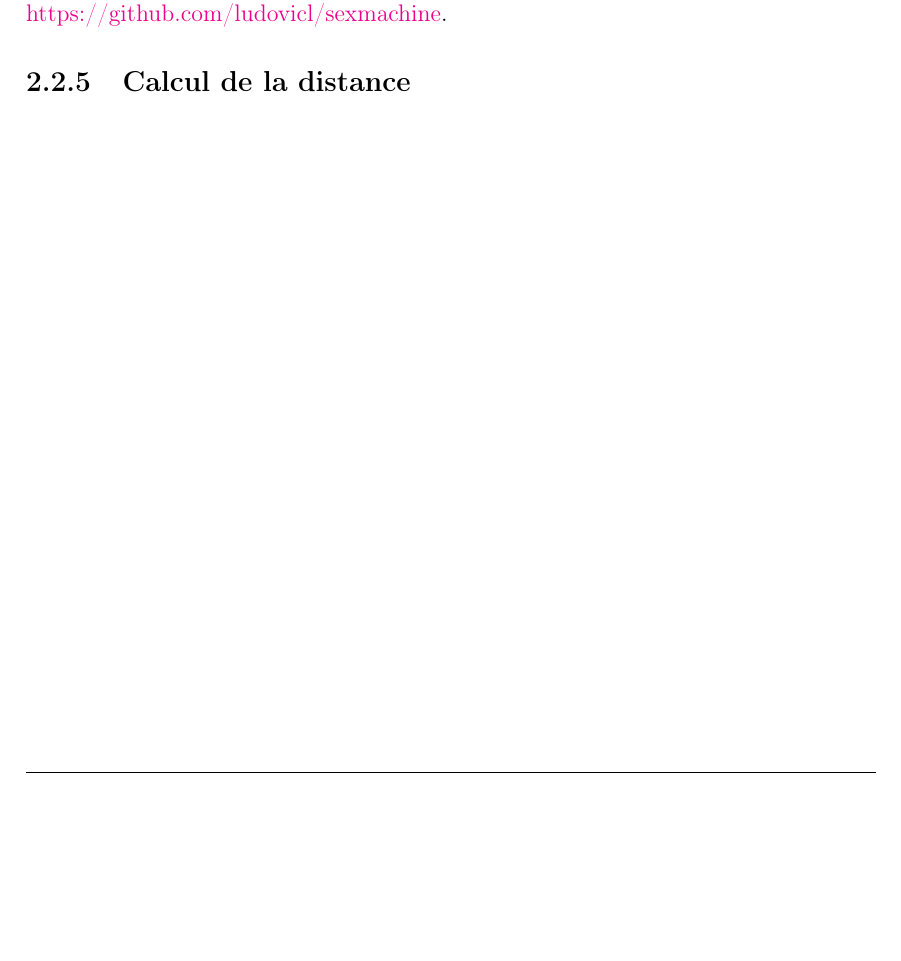
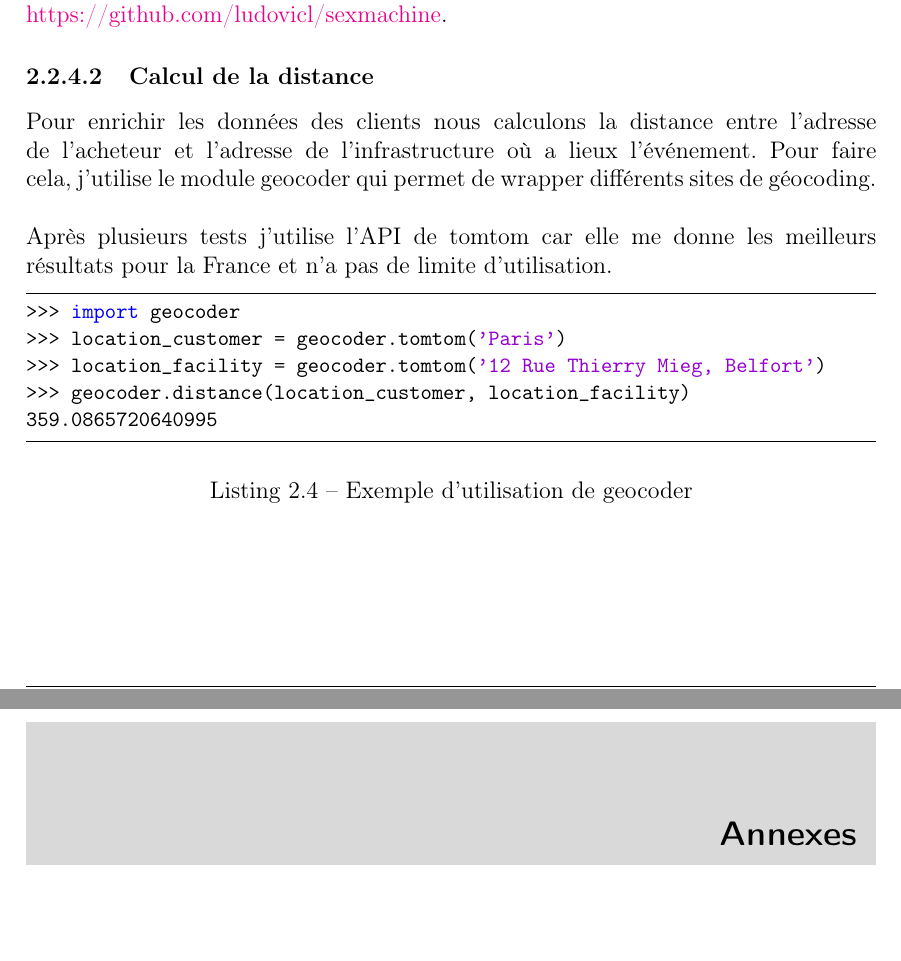
Before and after one commit to ludovicl/utbm-st50-rapport, a LaTeX thesis (main.tex, which reads Appendices/AppendixA.tex, Chapters/partie2-2.tex): part of page 15 of 16 before the commit and two parts of pages 15 and 16 of 18 after it, the two joined at a grey line, cut so that both start at the same text, the shorter picture padded with empty space. Compiled offline with pdfLaTeX.

Commit message:
add appendices

```diff
--- a/Appendices/AppendixA.tex
+++ b/Appendices/AppendixA.tex
@@ -0,0 +1 @@
+\chapter*{Annexes}
--- a/Chapters/partie2-2.tex
+++ b/Chapters/partie2-2.tex
@@ -85,4 +86,20 @@ Le problème avec le module officiel de SexMachine repertorié sur pypi est qu'i
 
 J'ai donc modifié SexMachine pour le rendre compatible avec Python 3.X. Le code source de la version modifié est disponible sur mon repository Github : \href{https://github.com/ludovicl/sexmachine}{https://github.com/ludovicl/sexmachine}.
 
-\subsection{Calcul de la distance}
+\subsubsection{Calcul de la distance}
+
+Pour enrichir les données des clients nous calculons la distance entre l'adresse de l'acheteur et l'adresse de l'infrastructure où a lieux l'événement.
+Pour faire cela, j'utilise le module geocoder qui permet de wrapper différents sites de géocoding.
+\\ \\
+Après plusieurs tests j'utilise l'API de tomtom car elle me donne les meilleurs résultats pour la France et n'a pas de limite d'utilisation.
+
+\lstset{style=custompython}
+\begin{lstlisting}
+>>> import geocoder
+>>> location_customer = geocoder.tomtom('Paris')
+>>> location_facility = geocoder.tomtom('12 Rue Thierry Mieg, Belfort')
+>>> geocoder.distance(location_customer, location_facility)
+359.0865720640995
+\end{lstlisting}
+\captionof{lstlisting}{Exemple d'utilisation de geocoder}
+\leavevmode \\
--- a/main.tex
+++ b/main.tex
@@ -12,6 +12,8 @@
 \usepackage{lipsum}
 \usepackage{listings}
 \usepackage{color}
+\usepackage{lscape}
+
 
 \cfoot{\thepage}
 
```
Also changed, not shown: Chapters/partie2.tex (+1 -1 lines), Images/ArenaPricing.png (added), Ressources/Schemas.graffle/image46.png (added), Ressources/Schemas.graffle/image47.png (added), Appendices/AppendixA.tex (15 more changed lines), Chapters/partie2-2.tex (3 more changed lines), main.tex (8 more changed lines), 1 other file.
